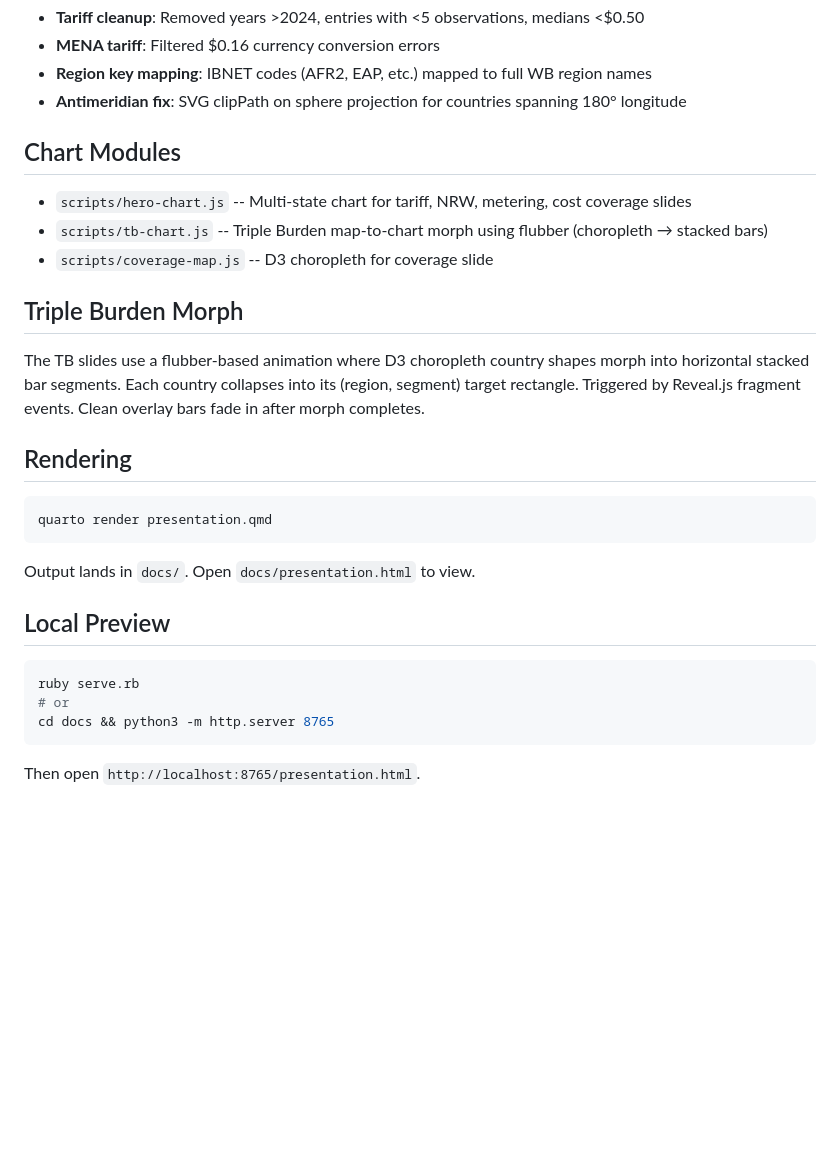
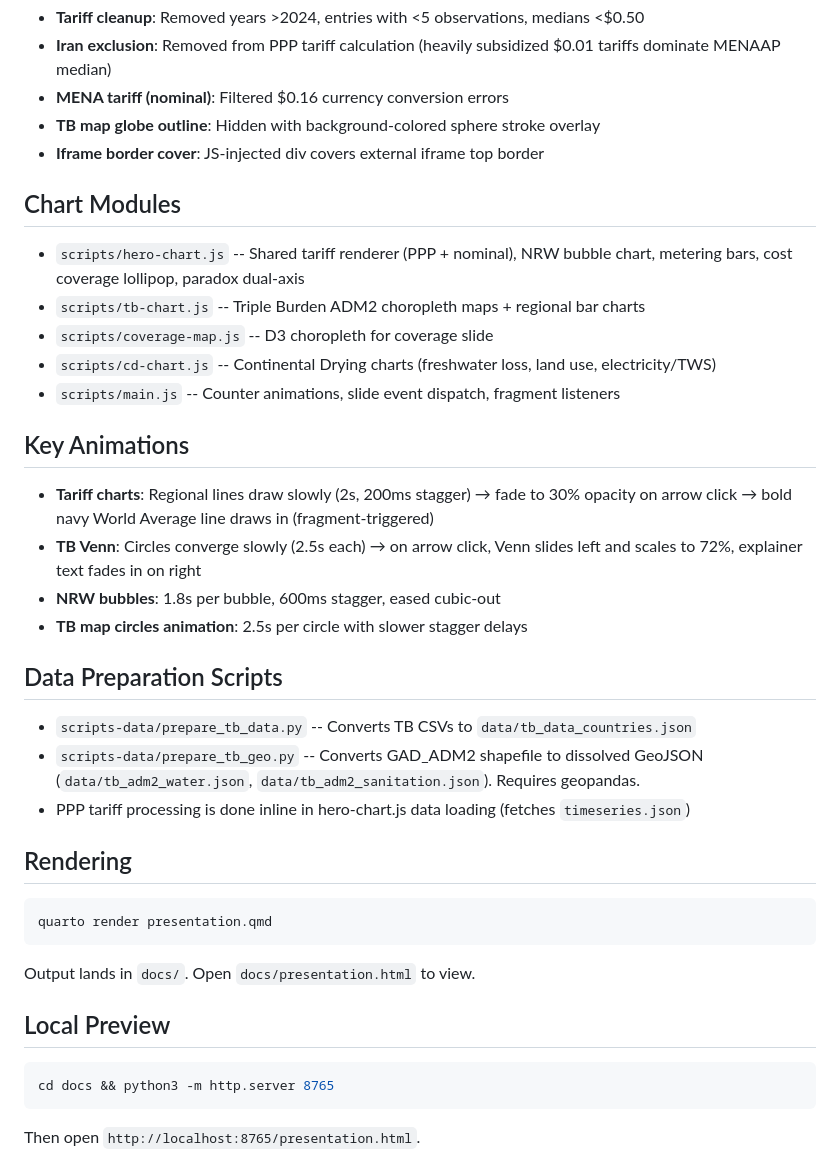
Before and after one commit to ademenezes/presentation-SM-2026, a Markdown page: CLAUDE.md, the part around one of its changes. GitHub-like rendering; blank space fills up the shorter version.

````diff
--- a/CLAUDE.md
+++ b/CLAUDE.md
@@ -33,15 +59,26 @@ Interactive presentation for ministers and policymakers at the World Bank Spring
 - **Tariff cleanup**: Removed years >2024, entries with <5 observations, medians <$0.50
-- **MENA tariff**: Filtered $0.16 currency conversion errors
-- **Region key mapping**: IBNET codes (AFR2, EAP, etc.) mapped to full WB region names
-- **Antimeridian fix**: SVG clipPath on sphere projection for countries spanning 180° longitude
+- **Iran exclusion**: Removed from PPP tariff calculation (heavily subsidized $0.01 tariffs dominate MENAAP median)
+- **MENA tariff (nominal)**: Filtered $0.16 currency conversion errors
+- **TB map globe outline**: Hidden with background-colored sphere stroke overlay
+- **Iframe border cover**: JS-injected div covers external iframe top border
 
 ## Chart Modules
-- `scripts/hero-chart.js` -- Multi-state chart for tariff, NRW, metering, cost coverage slides
-- `scripts/tb-chart.js` -- Triple Burden map-to-chart morph using flubber (choropleth → stacked bars)
+- `scripts/hero-chart.js` -- Shared tariff renderer (PPP + nominal), NRW bubble chart, metering bars, cost coverage lollipop, paradox dual-axis
+- `scripts/tb-chart.js` -- Triple Burden ADM2 choropleth maps + regional bar charts
 - `scripts/coverage-map.js` -- D3 choropleth for coverage slide
+- `scripts/cd-chart.js` -- Continental Drying charts (freshwater loss, land use, electricity/TWS)
+- `scripts/main.js` -- Counter animations, slide event dispatch, fragment listeners
 
-## Triple Burden Morph
-The TB slides use a flubber-based animation where D3 choropleth country shapes morph into horizontal stacked bar segments. Each country collapses into its (region, segment) target rectangle. Triggered by Reveal.js fragment events. Clean overlay bars fade in after morph completes.
+## Key Animations
+- **Tariff charts**: Regional lines draw slowly (2s, 200ms stagger) → fade to 30% opacity on arrow click → bold navy World Average line draws in (fragment-triggered)
+- **TB Venn**: Circles converge slowly (2.5s each) → on arrow click, Venn slides left and scales to 72%, explainer text fades in on right
+- **NRW bubbles**: 1.8s per bubble, 600ms stagger, eased cubic-out
+- **TB map circles animation**: 2.5s per circle with slower stagger delays
+
+## Data Preparation Scripts
+- `scripts-data/prepare_tb_data.py` -- Converts TB CSVs to `data/tb_data_countries.json`
+- `scripts-data/prepare_tb_geo.py` -- Converts GAD_ADM2 shapefile to dissolved GeoJSON (`data/tb_adm2_water.json`, `data/tb_adm2_sanitation.json`). Requires geopandas.
+- PPP tariff processing is done inline in hero-chart.js data loading (fetches `timeseries.json`)
 
 ## Rendering
 ```bash
@@ -51,8 +88,6 @@ Output lands in `docs/`. Open `docs/presentation.html` to view.
 
 ## Local Preview
 ```bash
-ruby serve.rb
-# or
 cd docs && python3 -m http.server 8765
 ```
 Then open `http://localhost:8765/presentation.html`.
````
Also changed, not shown: other parts of CLAUDE.md (+36 -10 lines).
